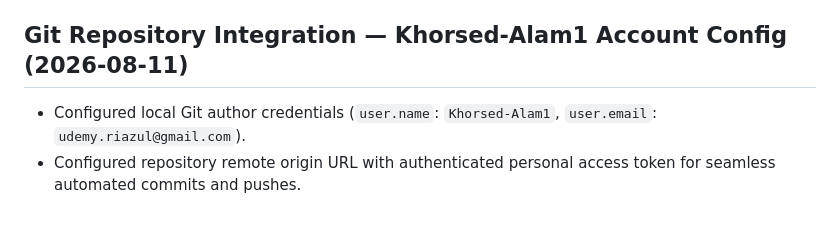
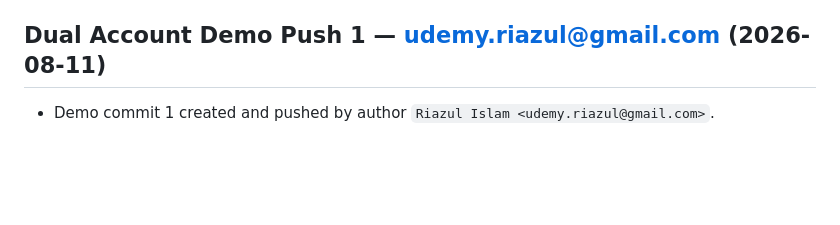
Before and after one commit to suyabamin/flutter_lost_and_found_app, a Markdown page: progress.md, the part around the change. Drawn GitHub-style; blank space fills up the shorter version.

Commit message:
demo commit 1 by udemy.riazul@gmail.com

```diff
--- a/progress.md
+++ b/progress.md
@@ -116,6 +116,5 @@
   - `flutter analyze`: 0 errors in touched files.
   - `flutter test`: 9/9 unit tests passed cleanly.
 
-## Git Repository Integration — Khorsed-Alam1 Account Config (2026-08-11)
-- Configured local Git author credentials (`user.name`: `Khorsed-Alam1`, `user.email`: `udemy.riazul@gmail.com`).
-- Configured repository remote origin URL with authenticated personal access token for seamless automated commits and pushes.
+## Dual Account Demo Push 1 — udemy.riazul@gmail.com (2026-08-11)
+- Demo commit 1 created and pushed by author `Riazul Islam <udemy.riazul@gmail.com>`.
```
